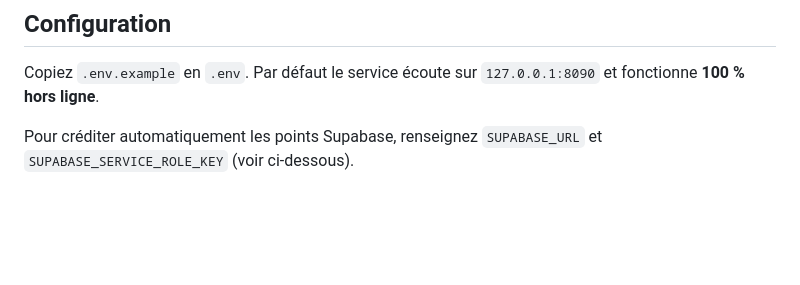
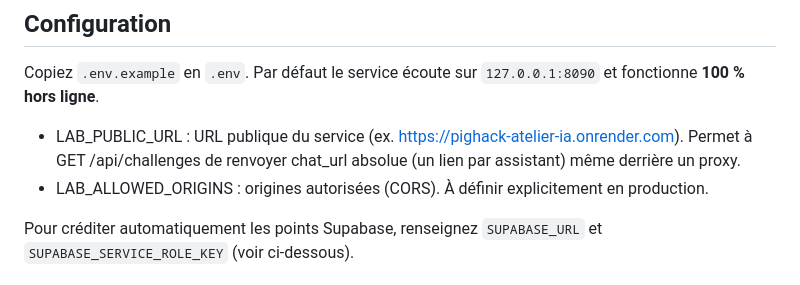
Before and after one commit to frejus2007/initiation, a Markdown page: lab/README.md, the part around the change. Rendered like a GitHub page; blank space fills up the shorter version.

Commit message:
docs: clarify LAB_PUBLIC_URL/LAB_ALLOWED_ORIGINS usage

```diff
--- a/lab/README.md
+++ b/lab/README.md
@@ -55,6 +55,9 @@ pip install -r requirements.txt
 
 Copiez `.env.example` en `.env`. Par défaut le service écoute sur
 `127.0.0.1:8090` et fonctionne **100 % hors ligne**.
+- LAB_PUBLIC_URL : URL publique du service (ex. https://pighack-atelier-ia.onrender.com). Permet à GET /api/challenges de renvoyer chat_url absolue (un lien par assistant) même derrière un proxy.
+- LAB_ALLOWED_ORIGINS : origines autorisées (CORS). À définir explicitement en production.
+
 
 Pour créditer automatiquement les points Supabase, renseignez `SUPABASE_URL` et
 `SUPABASE_SERVICE_ROLE_KEY` (voir ci-dessous).
```
